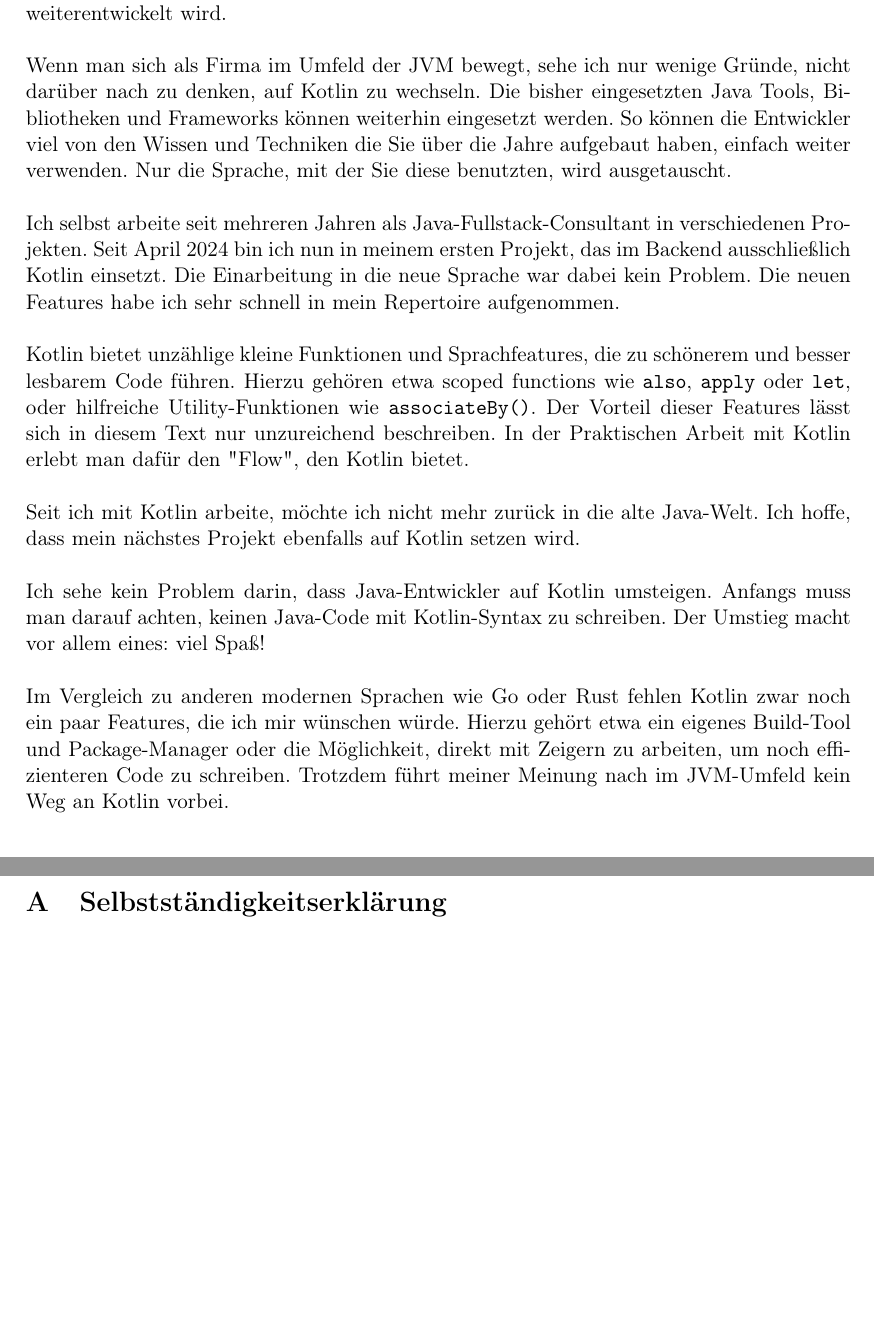
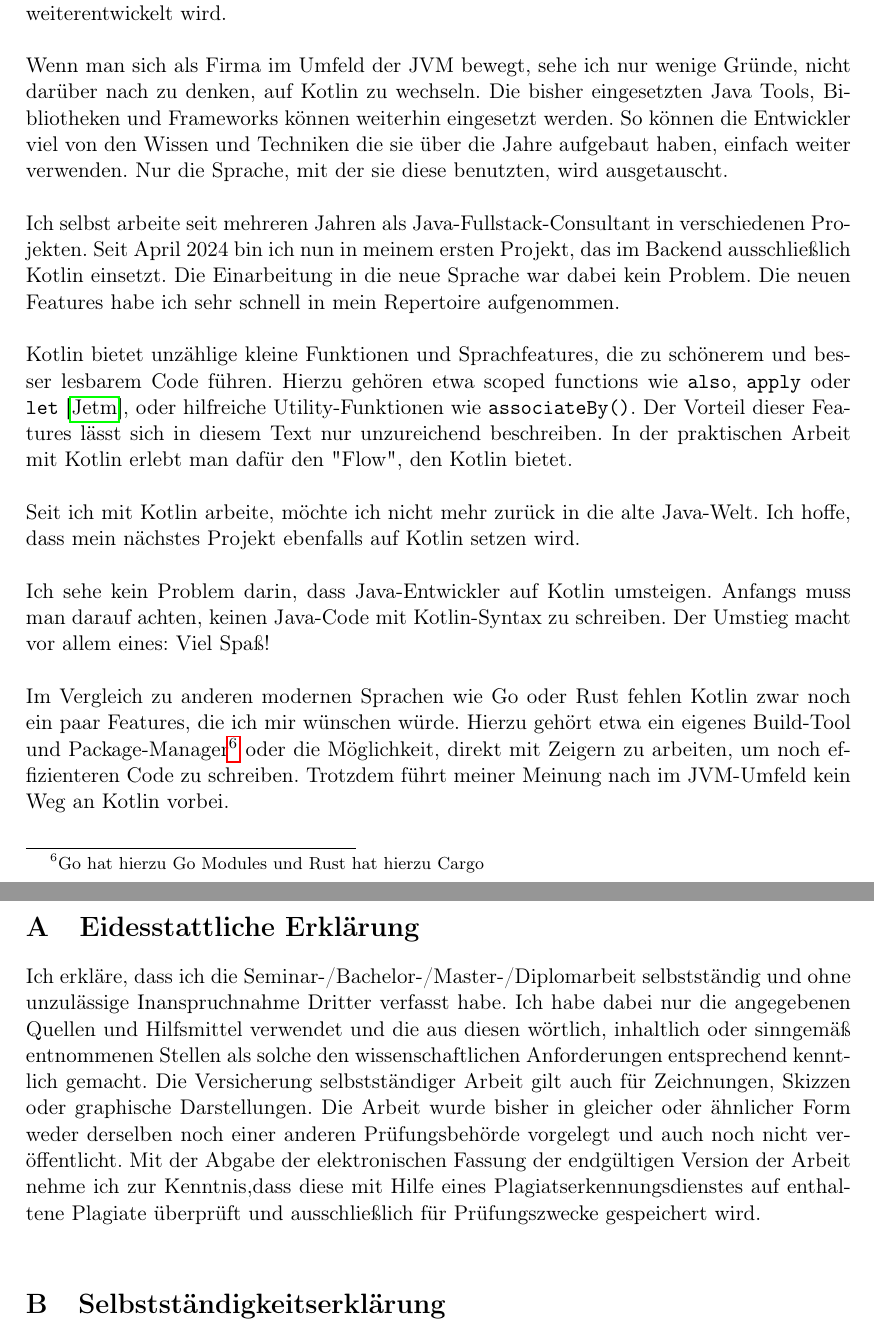
Before and after one commit to FSpruhs/kotlin-statt-java, a LaTeX document (main.tex): two parts of pages 27 and 30 of 30, joined at a grey line, cut so that both start at the same text, the shorter picture padded with empty space. Compiled offline with pdfLaTeX.

Commit message:
kapitel 6 überarbeitet

```diff
--- a/main.tex
+++ b/main.tex
@@ -1071,8 +1070,8 @@ fun main() {
     \\
     Wenn man sich als Firma im Umfeld der JVM bewegt, sehe ich nur wenige Gründe, nicht darüber nach zu denken, auf Kotlin zu wechseln.
     Die bisher eingesetzten Java Tools, Bibliotheken und Frameworks können weiterhin eingesetzt werden.
-    So können die Entwickler viel von den Wissen und Techniken die Sie über die Jahre aufgebaut haben, einfach weiter verwenden.
-    Nur die Sprache, mit der Sie diese benutzten, wird ausgetauscht.\\
+    So können die Entwickler viel von den Wissen und Techniken die sie über die Jahre aufgebaut haben, einfach weiter verwenden.
+    Nur die Sprache, mit der sie diese benutzten, wird ausgetauscht.\\
     \\
     Ich selbst arbeite seit mehreren Jahren als Java-Fullstack-Consultant in verschiedenen Projekten.
     Seit April 2024 bin ich nun in meinem ersten Projekt, das im Backend ausschließlich Kotlin einsetzt.
@@ -1080,19 +1079,19 @@ fun main() {
     Die neuen Features habe ich sehr schnell in mein Repertoire aufgenommen.\\
     \\
     Kotlin bietet unzählige kleine Funktionen und Sprachfeatures, die zu schönerem und besser lesbarem Code führen.
-    Hierzu gehören etwa scoped functions wie \texttt{also}, \texttt{apply} oder \texttt{let}, oder hilfreiche Utility-Funktionen wie \texttt{associateBy()}.
+    Hierzu gehören etwa scoped functions wie \texttt{also}, \texttt{apply} oder \texttt{let}~\cite{kotlin-scoped}, oder hilfreiche Utility-Funktionen wie \texttt{associateBy()}.
     Der Vorteil dieser Features lässt sich in diesem Text nur unzureichend beschreiben.
-    In der Praktischen Arbeit mit Kotlin erlebt man dafür den "Flow", den Kotlin bietet.\\
+    In der praktischen Arbeit mit Kotlin erlebt man dafür den "Flow", den Kotlin bietet.\\
     \\
     Seit ich mit Kotlin arbeite, möchte ich nicht mehr zurück in die alte Java-Welt.
     Ich hoffe, dass mein nächstes Projekt ebenfalls auf Kotlin setzen wird.\\
     \\
     Ich sehe kein Problem darin, dass Java-Entwickler auf Kotlin umsteigen.
     Anfangs muss man darauf achten, keinen Java-Code mit Kotlin-Syntax zu schreiben.
-    Der Umstieg macht vor allem eines: viel Spaß!\\
+    Der Umstieg macht vor allem eines: Viel Spaß!\\
     \\
     Im Vergleich zu anderen modernen Sprachen wie Go oder Rust fehlen Kotlin zwar noch ein paar Features, die ich mir wünschen würde.
-    Hierzu gehört etwa ein eigenes Build-Tool und Package-Manager oder die Möglichkeit, direkt mit Zeigern zu arbeiten, um noch effizienteren Code zu schreiben.
+    Hierzu gehört etwa ein eigenes Build-Tool und Package-Manager\footnote{Go hat hierzu Go Modules und Rust hat hierzu Cargo} oder die Möglichkeit, direkt mit Zeigern zu arbeiten, um noch effizienteren Code zu schreiben.
     Trotzdem führt meiner Meinung nach im JVM-Umfeld kein Weg an Kotlin vorbei.\\
 
     \printbibliography[
@@ -1101,6 +1100,14 @@ fun main() {
     ]
     \clearpage
     \appendix
+
+    \section{Eidesstattliche Erklärung}
+    Ich erkläre, dass ich die Seminar-/Bachelor-/Master-/Diplomarbeit selbstständig und ohne unzulässige Inanspruchnahme Dritter verfasst habe.
+    Ich habe dabei nur die angegebenen Quellen und Hilfsmittel verwendet und die aus diesen wörtlich, inhaltlich oder sinngemäß entnommenen Stellen als solche den wissenschaftlichen Anforderungen entsprechend kenntlich gemacht.
+    Die Versicherung selbstständiger Arbeit gilt auch für Zeichnungen, Skizzen oder graphische Darstellungen.
+    Die Arbeit wurde bisher in gleicher oder ähnlicher Form weder derselben noch einer anderen Prüfungsbehörde vorgelegt und auch noch nicht veröffentlicht.
+    Mit der Abgabe der elektronischen Fassung der endgültigen Version der Arbeit nehme ich zur Kenntnis,dass diese mit Hilfe eines Plagiatserkennungsdienstes auf enthaltene Plagiate überprüft und ausschließlich für Prüfungszwecke gespeichert wird.
+    \\
 
     \section{Selbstständigkeitserklärung}
 
```
Also changed, not shown: literaturverzeichnis.bib (+7 -0 lines), main.tex (3 more changed lines).
